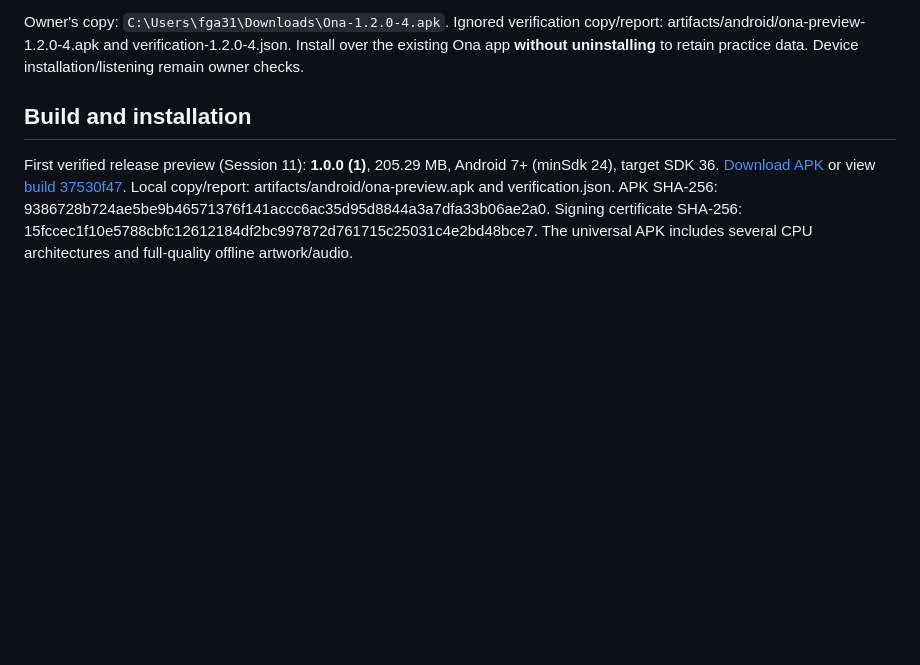
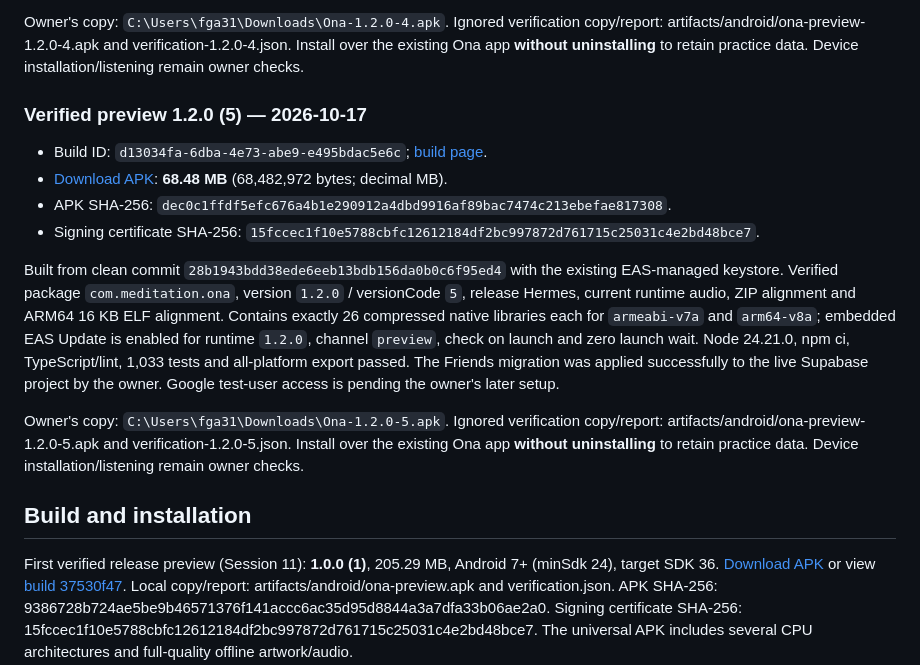
Before and after one commit to franciscogarciaasencio-bit/tripto92, a Markdown page: docs/ANDROID_BUILD.md, the part around the change. GitHub-like rendering; blank space fills up the shorter version.

Commit message:
Record Friends preview update and Android APK

```diff
--- a/docs/ANDROID_BUILD.md
+++ b/docs/ANDROID_BUILD.md
@@ -58,6 +58,28 @@ coverage against the runtime audio catalogue.
 
 Owner's copy: `C:\Users\fga31\Downloads\Ona-1.2.0-4.apk`. Ignored verification copy/report:
 artifacts/android/ona-preview-1.2.0-4.apk and verification-1.2.0-4.json. Install over the existing
+Ona app **without uninstalling** to retain practice data. Device installation/listening remain
+owner checks.
+
+### Verified preview 1.2.0 (5) — 2026-10-17
+
+- Build ID: `d13034fa-6dba-4e73-abe9-e495bdac5e6c`;
+  [build page](https://expo.dev/accounts/tripto92/projects/MeditationApp/builds/d13034fa-6dba-4e73-abe9-e495bdac5e6c).
+- [Download APK](https://expo.dev/artifacts/eas/NeWIxSSkrTD5ESKWcm5Gl_iKYzgdab9YAYWcXbuQueI.apk):
+  **68.48 MB** (68,482,972 bytes; decimal MB).
+- APK SHA-256: `dec0c1ffdf5efc676a4b1e290912a4dbd9916af89bac7474c213ebefae817308`.
+- Signing certificate SHA-256: `15fccec1f10e5788cbfc12612184df2bc997872d761715c25031c4e2bd48bce7`.
+
+Built from clean commit `28b1943bdd38ede6eeb13bdb156da0b0c6f95ed4` with the existing EAS-managed
+keystore. Verified package `com.meditation.ona`, version `1.2.0` / versionCode `5`, release Hermes,
+current runtime audio, ZIP alignment and ARM64 16 KB ELF alignment. Contains exactly 26 compressed
+native libraries each for `armeabi-v7a` and `arm64-v8a`; embedded EAS Update is enabled for runtime
+`1.2.0`, channel `preview`, check on launch and zero launch wait. Node 24.21.0, npm ci, TypeScript/lint,
+1,033 tests and all-platform export passed. The Friends migration was applied successfully to the live
+Supabase project by the owner. Google test-user access is pending the owner's later setup.
+
+Owner's copy: `C:\Users\fga31\Downloads\Ona-1.2.0-5.apk`. Ignored verification copy/report:
+artifacts/android/ona-preview-1.2.0-5.apk and verification-1.2.0-5.json. Install over the existing
 Ona app **without uninstalling** to retain practice data. Device installation/listening remain
 owner checks.
 
```
Also changed, not shown: docs/ONA_20_SESSION_PLAN.md (+12 -2 lines), docs/UPDATES.md (+13 -0 lines).
